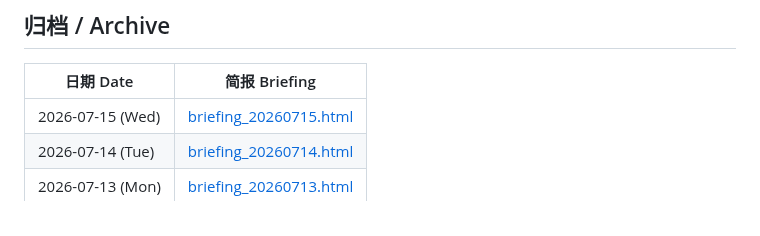
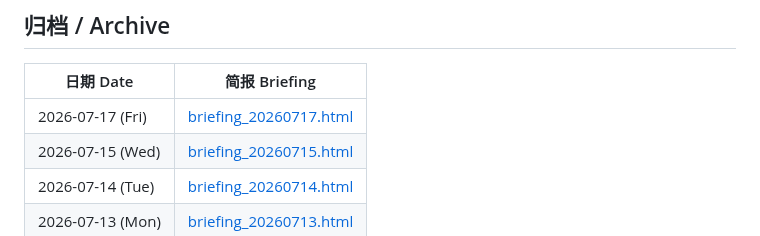
Before and after one commit to Cruise-Ling/3d-printing-daily, a Markdown page: README.md, the part around the change. Drawn GitHub-style.

Commit message:
publish daily briefing 20260717

```diff
--- a/README.md
+++ b/README.md
@@ -31,6 +31,7 @@
 
 | 日期 Date | 简报 Briefing |
 |-----------|--------------|
+| 2026-07-17 (Fri) | [briefing_20260717.html](briefing_20260717.html) |
 | 2026-07-15 (Wed) | [briefing_20260715.html](briefing_20260715.html) |
 | 2026-07-14 (Tue) | [briefing_20260714.html](briefing_20260714.html) |
 | 2026-07-13 (Mon) | [briefing_20260713.html](briefing_20260713.html) |
```
